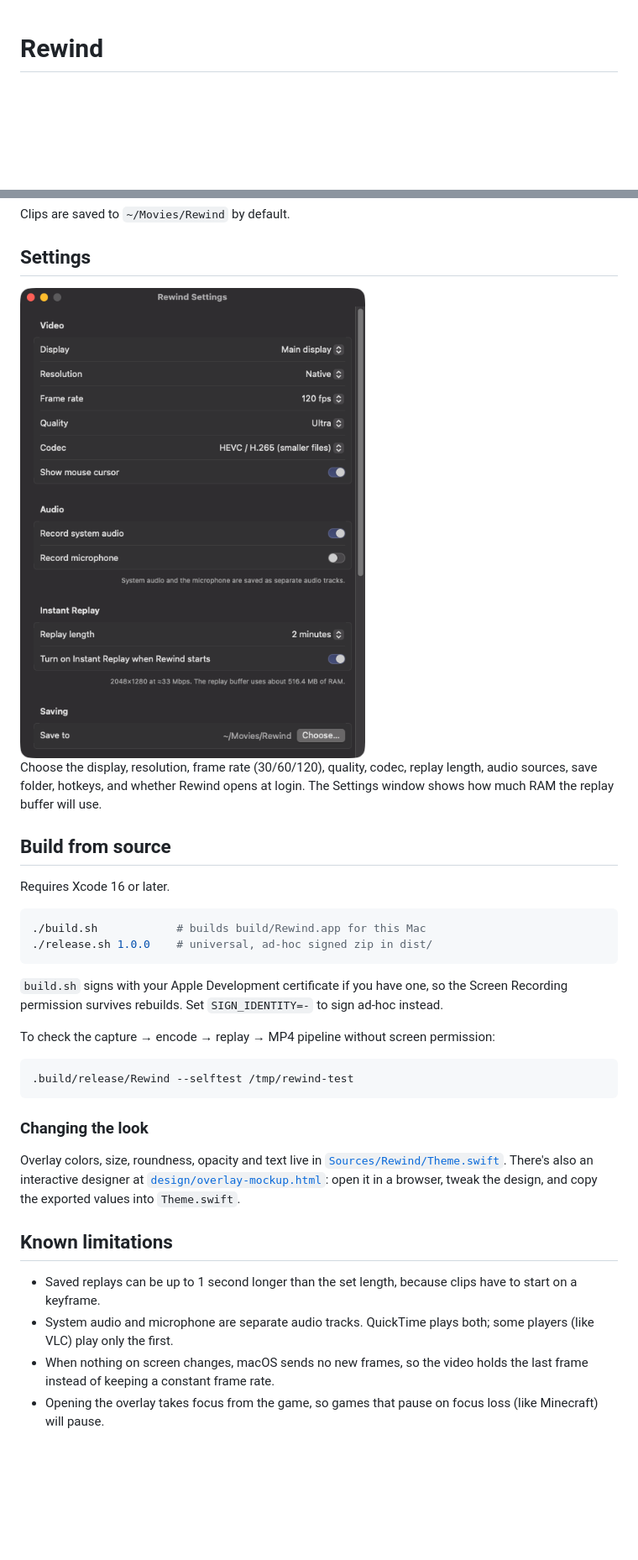
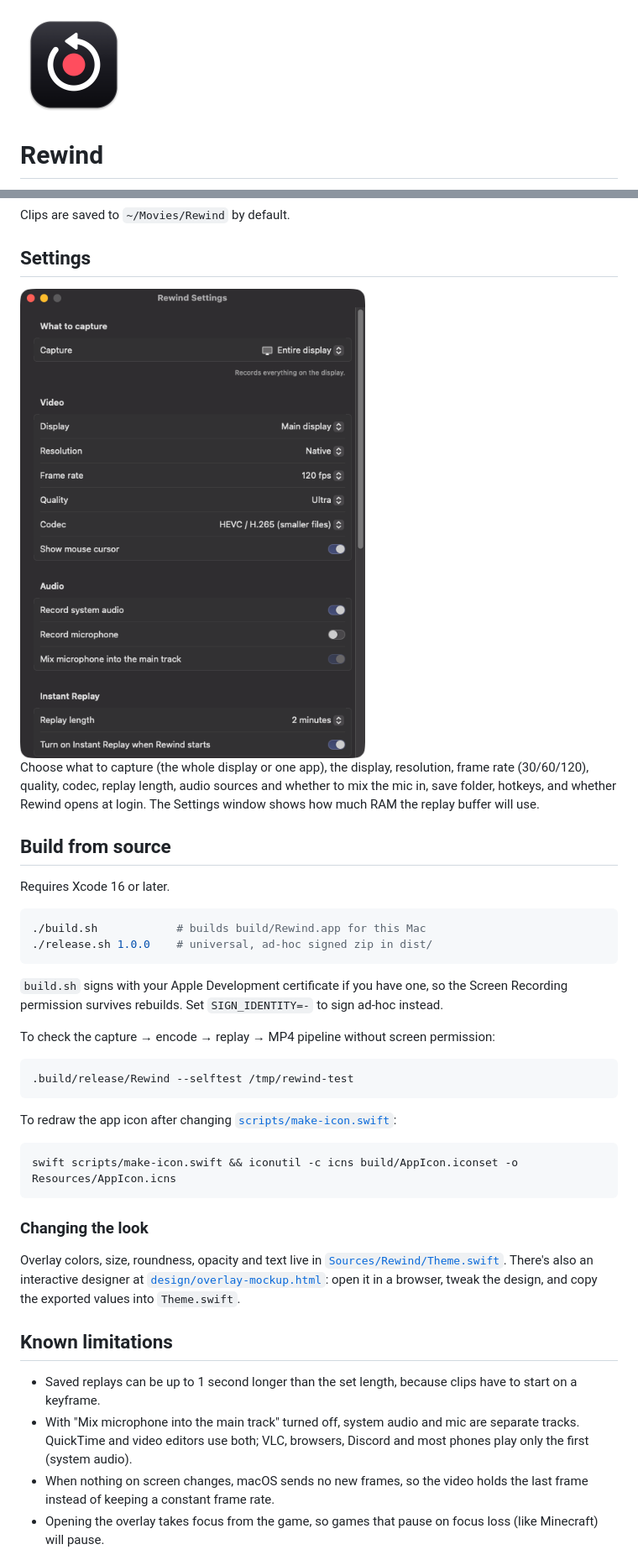
Before and after one commit to browneie/Rewind, a Markdown page: README.md, 2 parts joined by grey strips. Shown at 84% size. Rendered like a GitHub page; pictures changed too: docs/icon.png (added), docs/settings.png; blank space fills up the shorter version.

````diff
--- a/README.md
+++ b/README.md
@@ -1,3 +1,5 @@
+<img src="docs/icon.png" width="128" alt="Rewind icon">
+
 # Rewind
 
 A ShadowPlay-style screen recorder for macOS. Rewind keeps the last few minutes of your screen in memory so you can save a clip **after** something cool happens, and it can also do regular recordings and screenshots. It's inspired by [gpu-screen-recorder](https://git.dec05eba.com/gpu-screen-recorder/about/) and its UI on Linux.
@@ -47,7 +50,7 @@ Clips are saved to `~/Movies/Rewind` by default.
 
 <img src="docs/settings.png" width="420" alt="Settings window">
 
-Choose the display, resolution, frame rate (30/60/120), quality, codec, replay length, audio sources, save folder, hotkeys, and whether Rewind opens at login. The Settings window shows how much RAM the replay buffer will use.
+Choose what to capture (the whole display or one app), the display, resolution, frame rate (30/60/120), quality, codec, replay length, audio sources and whether to mix the mic in, save folder, hotkeys, and whether Rewind opens at login. The Settings window shows how much RAM the replay buffer will use.
 
 ## Build from source
 
@@ -66,6 +69,12 @@ To check the capture → encode → replay → MP4 pipeline without screen permi
 .build/release/Rewind --selftest /tmp/rewind-test
 ```
 
+To redraw the app icon after changing [`scripts/make-icon.swift`](scripts/make-icon.swift):
+
+```bash
+swift scripts/make-icon.swift && iconutil -c icns build/AppIcon.iconset -o Resources/AppIcon.icns
+```
+
 ### Changing the look
 
 Overlay colors, size, roundness, opacity and text live in [`Sources/Rewind/Theme.swift`](Sources/Rewind/Theme.swift). There's also an interactive designer at [`design/overlay-mockup.html`](design/overlay-mockup.html): open it in a browser, tweak the design, and copy the exported values into `Theme.swift`.
@@ -73,7 +82,7 @@ Overlay colors, size, roundness, opacity and text live in [`Sources/Rewind/Theme
 ## Known limitations
 
 - Saved replays can be up to 1 second longer than the set length, because clips have to start on a keyframe.
-- System audio and microphone are separate audio tracks. QuickTime plays both; some players (like VLC) play only the first.
+- With "Mix microphone into the main track" turned off, system audio and mic are separate tracks. QuickTime and video editors use both; VLC, browsers, Discord and most phones play only the first (system audio).
 - When nothing on screen changes, macOS sends no new frames, so the video holds the last frame instead of keeping a constant frame rate.
 - Opening the overlay takes focus from the game, so games that pause on focus loss (like Minecraft) will pause.
 
````
Also changed, not shown: other parts of README.md (+2 -1 lines), 11 other files.
